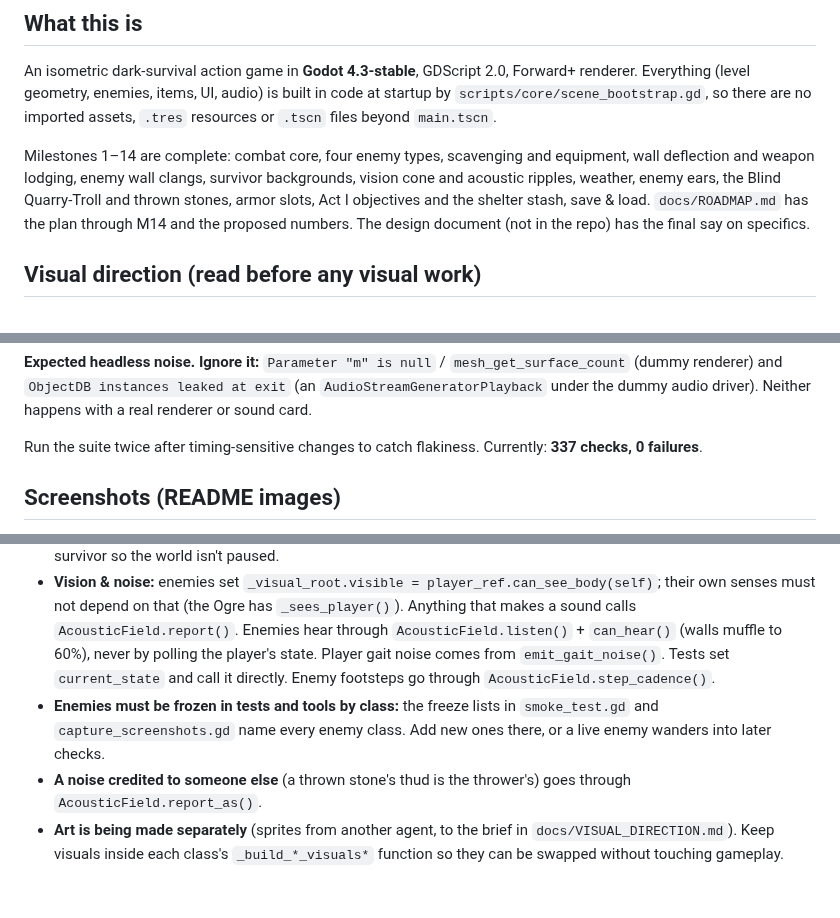
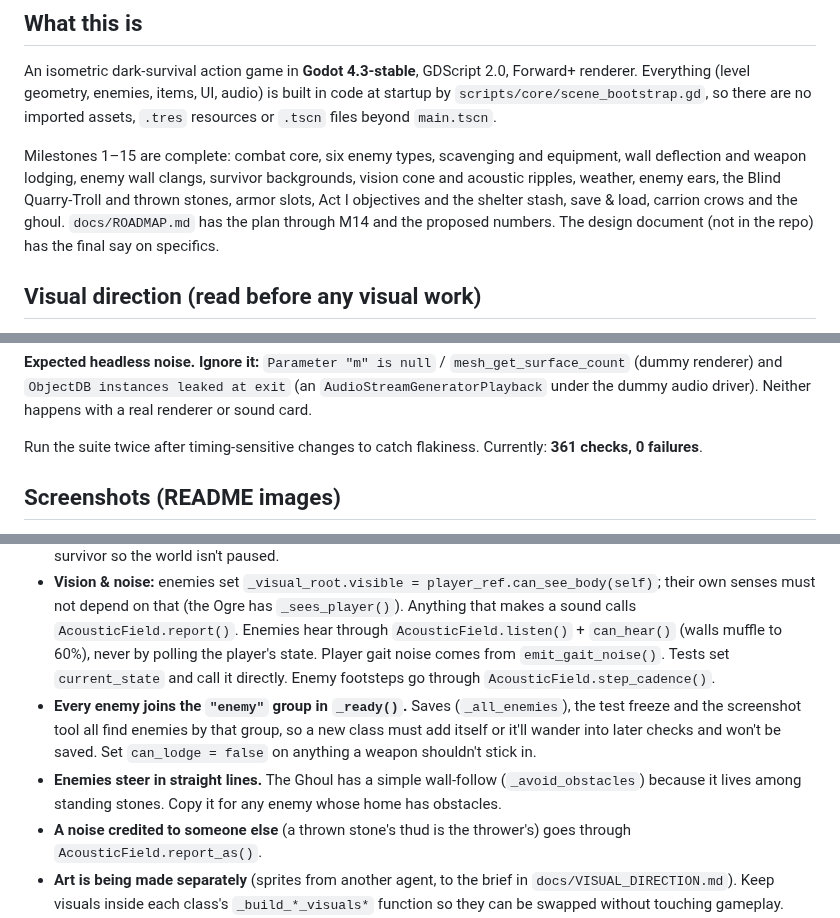
Before and after one commit to dribblejerp-KlunkDunker/Ashen-Wilds, a Markdown page: CLAUDE.md, 3 parts joined by grey strips. Rendered like a GitHub page; blank space fills up the shorter version.

```diff
--- a/CLAUDE.md
+++ b/CLAUDE.md
@@ -6,7 +6,7 @@ Guidance for Claude (and other agents) working in this repository. Player-facing
 
 An isometric dark-survival action game in **Godot 4.3-stable**, GDScript 2.0, Forward+ renderer. Everything (level geometry, enemies, items, UI, audio) is built in code at startup by `scripts/core/scene_bootstrap.gd`, so there are no imported assets, `.tres` resources or `.tscn` files beyond `main.tscn`.
 
-Milestones 1–14 are complete: combat core, four enemy types, scavenging and equipment, wall deflection and weapon lodging, enemy wall clangs, survivor backgrounds, vision cone and acoustic ripples, weather, enemy ears, the Blind Quarry-Troll and thrown stones, armor slots, Act I objectives and the shelter stash, save & load. `docs/ROADMAP.md` has the plan through M14 and the proposed numbers. The design document (not in the repo) has the final say on specifics.
+Milestones 1–15 are complete: combat core, six enemy types, scavenging and equipment, wall deflection and weapon lodging, enemy wall clangs, survivor backgrounds, vision cone and acoustic ripples, weather, enemy ears, the Blind Quarry-Troll and thrown stones, armor slots, Act I objectives and the shelter stash, save & load, carrion crows and the ghoul. `docs/ROADMAP.md` has the plan through M14 and the proposed numbers. The design document (not in the repo) has the final say on specifics.
 
 ## Visual direction (read before any visual work)
 
@@ -50,7 +50,7 @@ $GODOT --headless --path . --quit-after 1200 2>&1 \
 
 **Expected headless noise. Ignore it:** `Parameter "m" is null` / `mesh_get_surface_count` (dummy renderer) and `ObjectDB instances leaked at exit` (an `AudioStreamGeneratorPlayback` under the dummy audio driver). Neither happens with a real renderer or sound card.
 
-Run the suite twice after timing-sensitive changes to catch flakiness. Currently: **337 checks, 0 failures**.
+Run the suite twice after timing-sensitive changes to catch flakiness. Currently: **361 checks, 0 failures**.
 
 ## Screenshots (README images)
 
@@ -96,7 +97,8 @@ Physics layers: 1 Environment · 2 PlayerBody · 3 EnemyBody · 4 PlayerHurtbox
 - **Lodging:** a heavy confirmed hit on a target whose `is_dead()` or `is_staggered()` is true rolls `heavy_lodge_chance`. Every enemy class must implement both methods.
 - **Backgrounds:** `PlayerController._mods` is always a `SurvivorBackground`: the chosen one, or a neutral one. New player numbers that a trait could affect should multiply by a field on it. The bootstrap shows the picker unless `show_background_picker` is false. Tests and tools set that before `add_child`. Headless boots auto-pick the first survivor so the world isn't paused.
 - **Vision & noise:** enemies set `_visual_root.visible = player_ref.can_see_body(self)`; their own senses must not depend on that (the Ogre has `_sees_player()`). Anything that makes a sound calls `AcousticField.report()`. Enemies hear through `AcousticField.listen()` + `can_hear()` (walls muffle to 60%), never by polling the player's state. Player gait noise comes from `emit_gait_noise()`. Tests set `current_state` and call it directly. Enemy footsteps go through `AcousticField.step_cadence()`.
-- **Enemies must be frozen in tests and tools by class:** the freeze lists in `smoke_test.gd` and `capture_screenshots.gd` name every enemy class. Add new ones there, or a live enemy wanders into later checks.
+- **Every enemy joins the `"enemy"` group in `_ready()`.** Saves (`_all_enemies`), the test freeze and the screenshot tool all find enemies by that group, so a new class must add itself or it'll wander into later checks and won't be saved. Set `can_lodge = false` on anything a weapon shouldn't stick in.
+- **Enemies steer in straight lines.** The Ghoul has a simple wall-follow (`_avoid_obstacles`) because it lives among standing stones. Copy it for any enemy whose home has obstacles.
 - **A noise credited to someone else** (a thrown stone's thud is the thrower's) goes through `AcousticField.report_as()`.
 - **Art is being made separately** (sprites from another agent, to the brief in `docs/VISUAL_DIRECTION.md`). Keep visuals inside each class's `_build_*_visuals*` function so they can be swapped without touching gameplay.
 - **Weather:** read effects via `WeatherSystem.factor(node, key)`, never by checking `current`. Fire and footing keys (`SHELTERED_KEYS`) are neutral under a roof. Register new interiors with both the camera rig and `WeatherSystem.register_interior()`. Tests and tools set `weather_cycle_enabled = false` before `add_child` so the weather can't change mid-check.
```
Also changed, not shown: other parts of CLAUDE.md (+3 -2 lines), README.md (+11 -5 lines), docs/ROADMAP.md (+9 -1 lines), docs/screenshots/16_gibbet_crows_ghoul.png (added), 15 other files.
